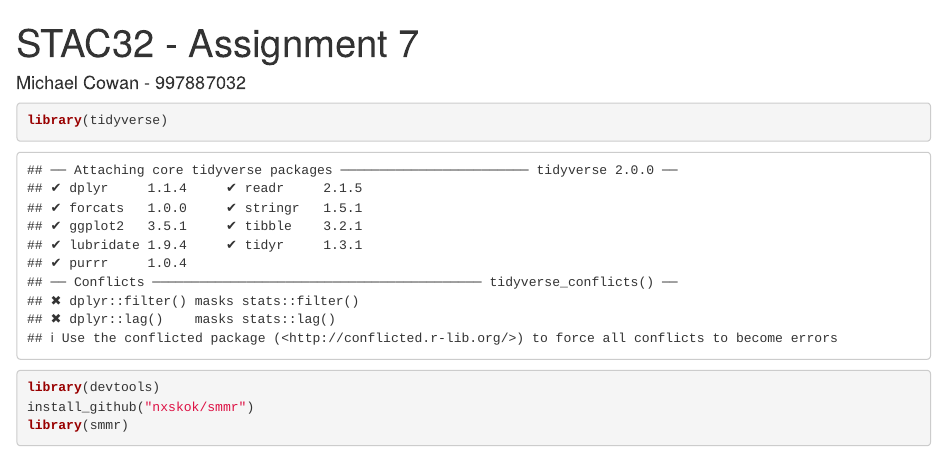
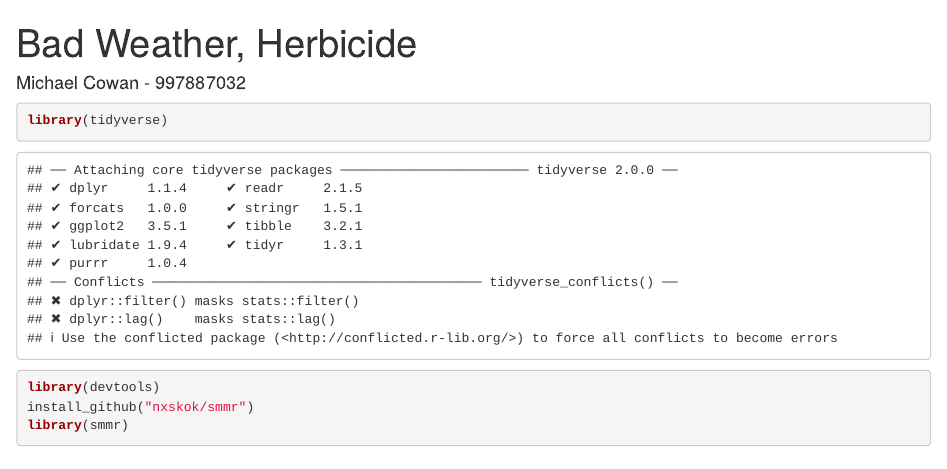
Before and after one commit to mcowan38/r_statistical_analysis_portfolio, an R Markdown document (07. Bad Weather, Herbicide.rmd): the page in a window 1100 px wide, from its top. Rendered offline with R 4.5, knitr and Pandoc, with nearby package versions; some code elsewhere in the file could not run offline.

Commit message:
Update 07. Bad Weather, Herbicide.rmd

```diff
--- a/07. Bad Weather, Herbicide.rmd
+++ b/07. Bad Weather, Herbicide.rmd
@@ -1,5 +1,5 @@
 ---
-title: "STAC32 - Assignment 7"
+title: "Bad Weather, Herbicide"
 author: "Michael Cowan - 997887032"
 format:
   html:
```
